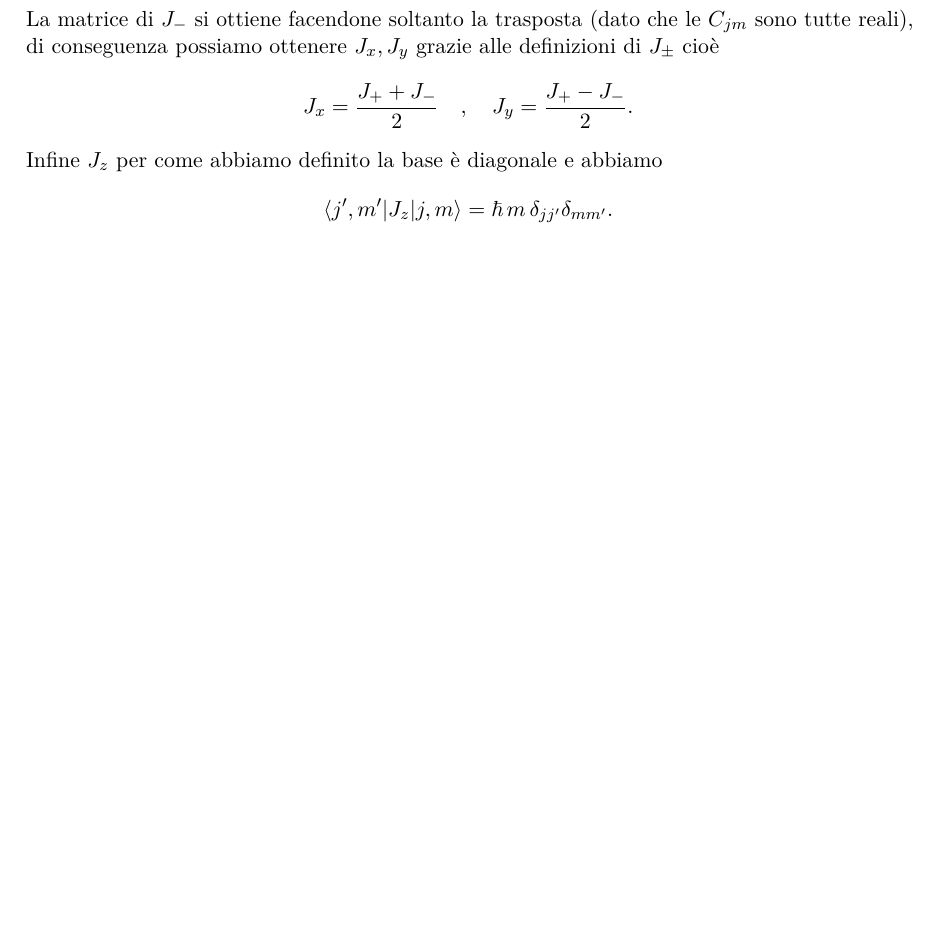
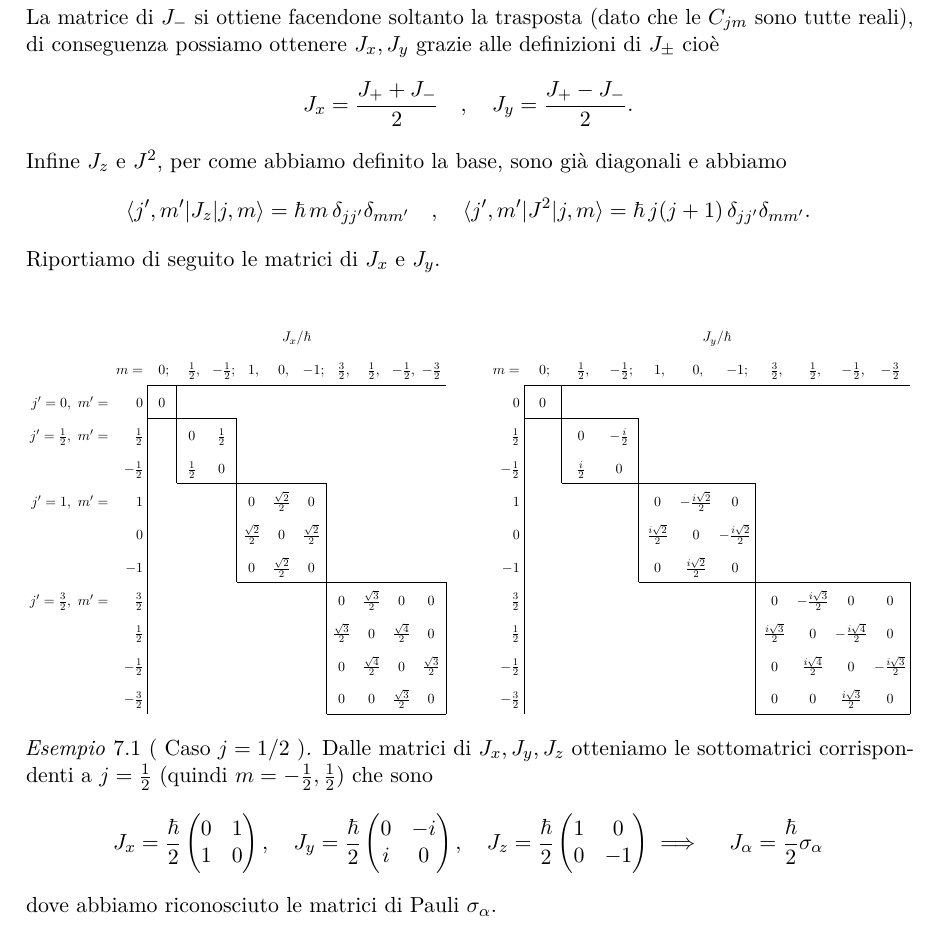
Before and after one commit to pask21/Meccanica-Quantistica, a LaTeX book (MQ.tex): part of page 48 of 48, cut so that both start at the same text, the shorter picture padded with empty space. Compiled offline with pdfLaTeX.

Commit message:
completati autovalori e autovettori momento angolare

```diff
--- a/MQ.tex
+++ b/MQ.tex
@@ -2002,10 +2002,93 @@ grazie alle definizioni di $ J_\pm $ cioè
 \begin{align*}
   J_x = \frac{J_+ + J_-}2 \quad, \quad J_y = \frac{J_+ - J_-}2.
 \end{align*}
-Infine $ J_z $ per come abbiamo definito la base è diagonale e abbiamo
-\begin{align*}
-  \bk{j', m' | J_z | j,m} = \hbar\, m \,\delta_{jj'} \delta_{m m'}.
-\end{align*}
+Infine $ J_z $ e $ J^2 $, per come abbiamo definito la base, sono già diagonali e abbiamo
+\begin{align*}
+  \bk{j', m' | J_z | j,m} = \hbar\, m \,\delta_{jj'} \delta_{m m'} \quad , \quad \bk{j', m' | J^2 | j,m} = \hbar\, j (j+1) \,\delta_{jj'} \delta_{m m'}.
+\end{align*}
+Riportiamo di seguito le matrici di $ J_x $ e $ J_y $.
+\begin{center}
+\resizebox{\linewidth}{!}{$
+\newcommand{\bordL}[1]{\multicolumn{1}{|c}{#1}}
+\newcommand{\bordR}[1]{\multicolumn{1}{c|}{#1}}
+\newcommand{\bordLR}[1]{\multicolumn{1}{|c|}{#1}}
+\renewcommand{\arraystretch}{1.9}
+\setlength{\arraycolsep}{3pt}
+\begin{array}{rr*{10}{w{c}{1.6em}}cr*{10}{w{c}{2.2em}}}
+  & & \multicolumn{10}{c}{J_x/\hbar} & \hspace{2.5em} & & \multicolumn{10}{c}{J_y/\hbar} \\
+  & m= & 0\rlap{;} & \frac12\rlap{,} & -\frac12\rlap{;} & 1\rlap{,} & 0\rlap{,} & -1\rlap{;} & \frac32\rlap{,} & \frac12\rlap{,} & -\frac12\rlap{,} & -\frac32 & & m= & 0\rlap{;} & \frac12\rlap{,} & -\frac12\rlap{;} & 1\rlap{,} & 0\rlap{,} & -1\rlap{;} & \frac32\rlap{,} & \frac12\rlap{,} & -\frac12\rlap{,} & -\frac32 \\
+  \cline{3-12} \cline{15-24}
+  j'=0,\ m'= & 0
+    & \bordLR{0} &  &  &  &  &  &  &  &  &
+    & & 0
+    & \bordLR{0} \\
+  \cline{3-5} \cline{15-17}
+  j'=\frac12,\ m'= & \frac12
+    & \bordLR{} & 0 & \bordR{\frac12} &  &  &  &  &  &  &
+    & & \frac12
+    & \bordLR{} & 0 & \bordR{-\frac{i}{2}} \\
+   & -\frac12
+    & \bordLR{} & \frac12 & \bordR{0} &  &  &  &  &  &  &
+    & & -\frac12
+    & \bordLR{} & \frac{i}{2} & \bordR{0} \\
+  \cline{4-8} \cline{16-20}
+  j'=1,\ m'= & 1
+    & \bordL{} &  & \bordR{} & 0 & \frac{\sqrt{2}}{2} & \bordR{0} &  &  &  &
+    & & 1
+    & \bordL{} &  & \bordR{} & 0 & -\frac{i\sqrt{2}}{2} & \bordR{0} \\
+   & 0
+    & \bordL{} &  & \bordR{} & \frac{\sqrt{2}}{2} & 0 & \bordR{\frac{\sqrt{2}}{2}} &  &  &  &
+    & & 0
+    & \bordL{} &  & \bordR{} & \frac{i\sqrt{2}}{2} & 0 & \bordR{-\frac{i\sqrt{2}}{2}} \\
+   & -1
+    & \bordL{} &  & \bordR{} & 0 & \frac{\sqrt{2}}{2} & \bordR{0} &  &  &  &
+    & & -1
+    & \bordL{} &  & \bordR{} & 0 & \frac{i\sqrt{2}}{2} & \bordR{0} \\
+  \cline{6-12} \cline{18-24}
+  j'=\frac32,\ m'= & \frac32
+    & \bordL{} &  &  &  &  & \bordR{} & 0 & \frac{\sqrt{3}}{2} & 0 & \bordR{0}
+    & & \frac32
+    & \bordL{} &  &  &  &  & \bordR{} & 0 & -\frac{i\sqrt{3}}{2} & 0 & \bordR{0} \\
+   & \frac12
+    & \bordL{} &  &  &  &  & \bordR{} & \frac{\sqrt{3}}{2} & 0 & \frac{\sqrt{4}}{2} & \bordR{0}
+    & & \frac12
+    & \bordL{} &  &  &  &  & \bordR{} & \frac{i\sqrt{3}}{2} & 0 & -\frac{i\sqrt{4}}{2} & \bordR{0} \\
+   & -\frac12
+    & \bordL{} &  &  &  &  & \bordR{} & 0 & \frac{\sqrt{4}}{2} & 0 & \bordR{\frac{\sqrt{3}}{2}}
+    & & -\frac12
+    & \bordL{} &  &  &  &  & \bordR{} & 0 & \frac{i\sqrt{4}}{2} & 0 & \bordR{-\frac{i\sqrt{3}}{2}} \\
+   & -\frac32
+    & \bordL{} &  &  &  &  & \bordR{} & 0 & 0 & \frac{\sqrt{3}}{2} & \bordR{0}
+    & & -\frac32
+    & \bordL{} &  &  &  &  & \bordR{} & 0 & 0 & \frac{i\sqrt{3}}{2} & \bordR{0} \\
+  \cline{9-12} \cline{21-24}
+\end{array}
+$}
+\end{center}
+
+\begin{example}[ Caso $ j = 1/2 $ ]
+  Dalle matrici di $ J_x, J_y, J_z $ otteniamo le sottomatrici corrispondenti a $ j = \frac12 $ (quindi $ m = -\frac12, \frac12 $) che sono
+  \begin{align*}
+    J_x = \frac\hbar2
+    \begin{pmatrix}
+      0 & 1 \\
+      1 & 0
+    \end{pmatrix}
+    , \quad J_y = \frac\hbar2
+    \begin{pmatrix}
+      0 & -i \\
+      i & 0
+    \end{pmatrix}
+    ,\quad J_z = \frac\hbar2
+    \begin{pmatrix}
+      1 & 0 \\
+      0 & -1
+    \end{pmatrix}
+    \implies \quad J_\alpha = \frac\hbar2 \sigma_\alpha
+  \end{align*}
+  dove abbiamo riconosciuto le matrici di Pauli $ \sigma_\alpha $.
+\end{example}
+
 
 
 
```
Also changed, not shown: 1 other file.
